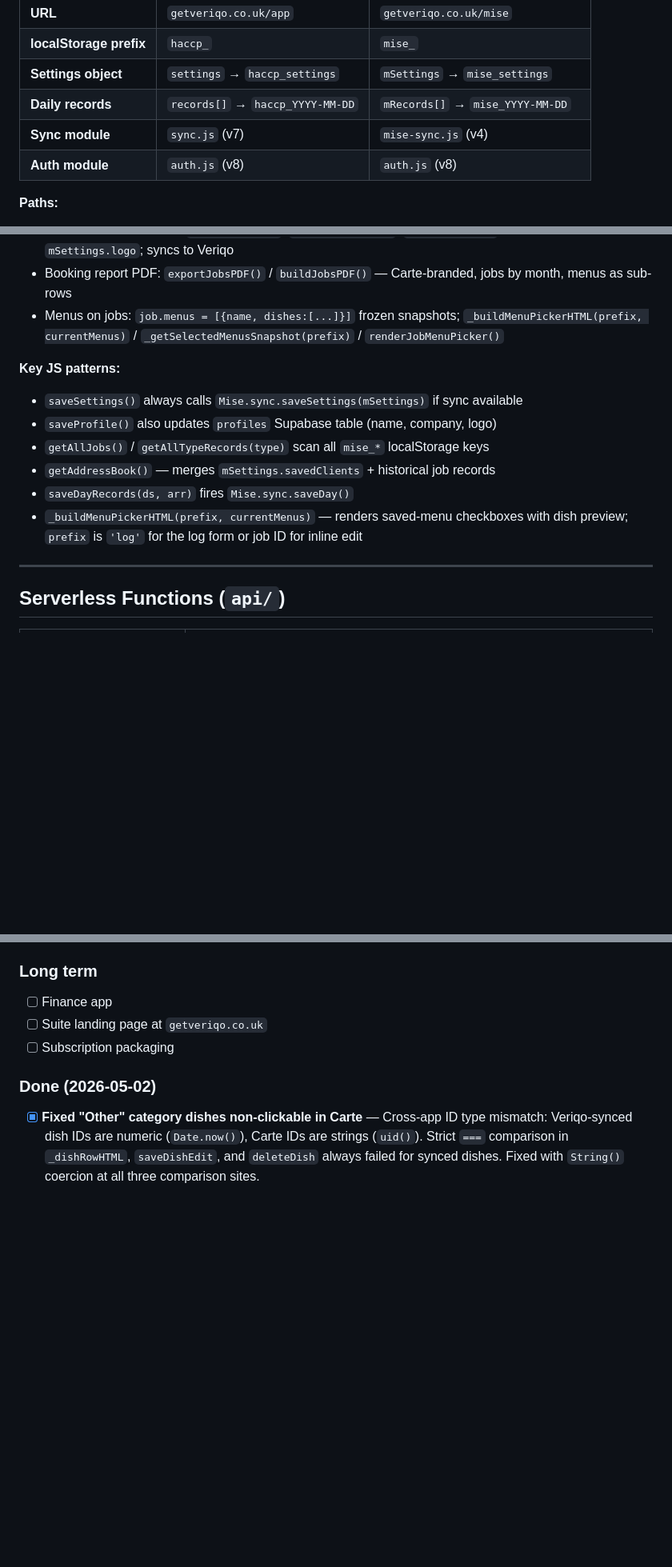
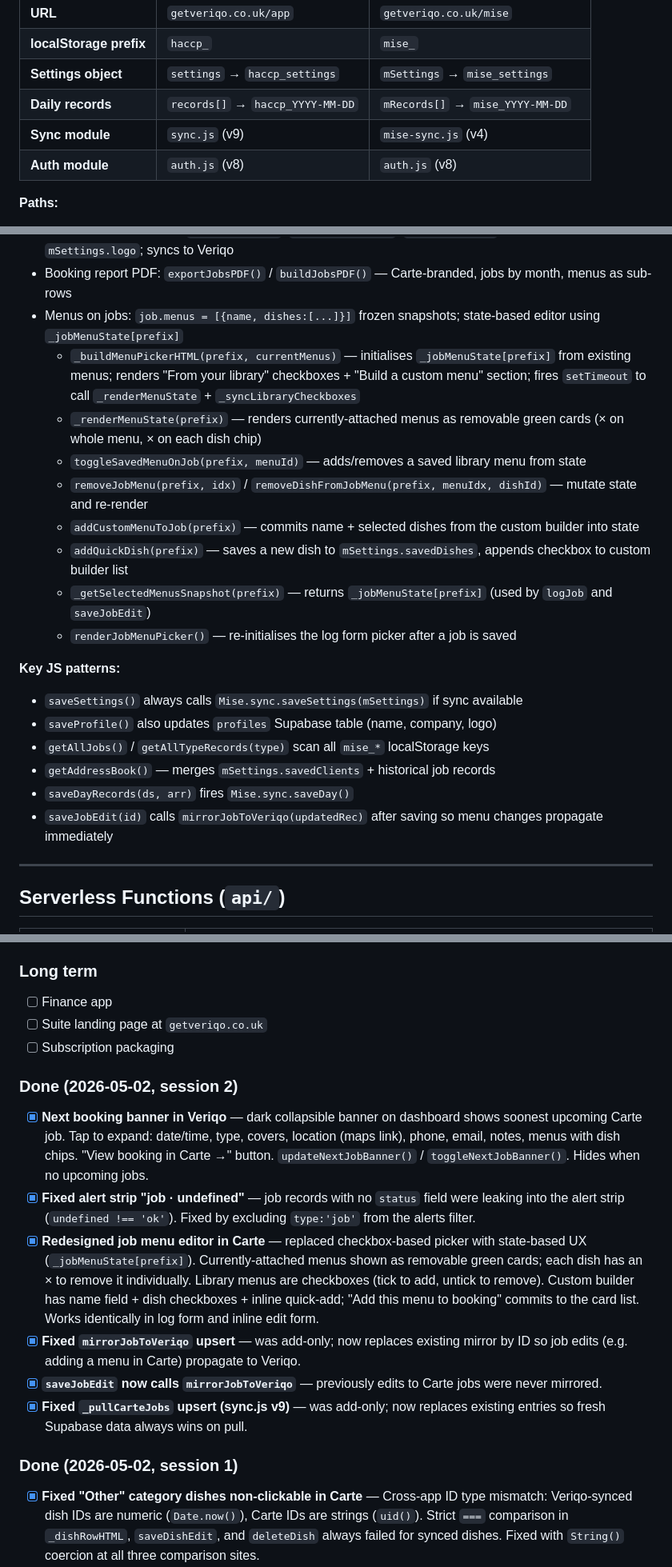
Before and after one commit to mogorman-a11y/mise, a Markdown page: CLAUDE.md, 3 parts joined by grey strips. Shown at 80% size. GitHub-like rendering; blank space fills up the shorter version.

Commit message:
Claude: update CLAUDE.md for 2026-05-02 session 2 changes

```diff
--- a/CLAUDE.md
+++ b/CLAUDE.md
@@ -10,7 +10,7 @@
 | **localStorage prefix** | `haccp_` | `mise_` |
 | **Settings object** | `settings` → `haccp_settings` | `mSettings` → `mise_settings` |
 | **Daily records** | `records[]` → `haccp_YYYY-MM-DD` | `mRecords[]` → `mise_YYYY-MM-DD` |
-| **Sync module** | `sync.js` (v7) | `mise-sync.js` (v4) |
+| **Sync module** | `sync.js` (v9) | `mise-sync.js` (v4) |
 | **Auth module** | `auth.js` (v8) | `auth.js` (v8) |
 
 **Paths:**
@@ -249,7 +252,15 @@ Veriqo's `logCustomerJob()` stores customers as job records in `records[]`, NOT
 - **Settings cog in header** — gold `#C8A96E` cog button (always visible, right of title, left of Veriqo pill), calls `showTab('settings')`
 - Logo upload in Settings (`carte-logo-img`, `previewCarteLogo`, `clearCarteLogo`); stored in `mSettings.logo`; syncs to Veriqo
 - Booking report PDF: `exportJobsPDF()` / `buildJobsPDF()` — Carte-branded, jobs by month, menus as sub-rows
-- Menus on jobs: `job.menus = [{name, dishes:[...]}]` frozen snapshots; `_buildMenuPickerHTML(prefix, currentMenus)` / `_getSelectedMenusSnapshot(prefix)` / `renderJobMenuPicker()`
+- Menus on jobs: `job.menus = [{name, dishes:[...]}]` frozen snapshots; state-based editor using `_jobMenuState[prefix]`
+  - `_buildMenuPickerHTML(prefix, currentMenus)` — initialises `_jobMenuState[prefix]` from existing menus; renders "From your library" checkboxes + "Build a custom menu" section; fires `setTimeout` to call `_renderMenuState` + `_syncLibraryCheckboxes`
+  - `_renderMenuState(prefix)` — renders currently-attached menus as removable green cards (× on whole menu, × on each dish chip)
+  - `toggleSavedMenuOnJob(prefix, menuId)` — adds/removes a saved library menu from state
+  - `removeJobMenu(prefix, idx)` / `removeDishFromJobMenu(prefix, menuIdx, dishId)` — mutate state and re-render
+  - `addCustomMenuToJob(prefix)` — commits name + selected dishes from the custom builder into state
+  - `addQuickDish(prefix)` — saves a new dish to `mSettings.savedDishes`, appends checkbox to custom builder list
+  - `_getSelectedMenusSnapshot(prefix)` — returns `_jobMenuState[prefix]` (used by `logJob` and `saveJobEdit`)
+  - `renderJobMenuPicker()` — re-initialises the log form picker after a job is saved
 
 **Key JS patterns:**
 - `saveSettings()` always calls `Mise.sync.saveSettings(mSettings)` if sync available
@@ -257,7 +268,7 @@ Veriqo's `logCustomerJob()` stores customers as job records in `records[]`, NOT
 - `getAllJobs()` / `getAllTypeRecords(type)` scan all `mise_*` localStorage keys
 - `getAddressBook()` — merges `mSettings.savedClients` + historical job records
 - `saveDayRecords(ds, arr)` fires `Mise.sync.saveDay()`
-- `_buildMenuPickerHTML(prefix, currentMenus)` — renders saved-menu checkboxes with dish preview; `prefix` is `'log'` for the log form or job ID for inline edit
+- `saveJobEdit(id)` calls `mirrorJobToVeriqo(updatedRec)` after saving so menu changes propagate immediately
 
 ---
 
@@ -348,7 +359,15 @@ Shared nouns (first-class data once migrated): clients, jobs, dishes, menus, sta
 - [ ] Suite landing page at `getveriqo.co.uk`
 - [ ] Subscription packaging
 
-### Done (2026-05-02)
+### Done (2026-05-02, session 2)
+- [x] **Next booking banner in Veriqo** — dark collapsible banner on dashboard shows soonest upcoming Carte job. Tap to expand: date/time, type, covers, location (maps link), phone, email, notes, menus with dish chips. "View booking in Carte →" button. `updateNextJobBanner()` / `toggleNextJobBanner()`. Hides when no upcoming jobs.
+- [x] **Fixed alert strip "job · undefined"** — job records with no `status` field were leaking into the alert strip (`undefined !== 'ok'`). Fixed by excluding `type:'job'` from the alerts filter.
+- [x] **Redesigned job menu editor in Carte** — replaced checkbox-based picker with state-based UX (`_jobMenuState[prefix]`). Currently-attached menus shown as removable green cards; each dish has an × to remove it individually. Library menus are checkboxes (tick to add, untick to remove). Custom builder has name field + dish checkboxes + inline quick-add; "Add this menu to booking" commits to the card list. Works identically in log form and inline edit form.
+- [x] **Fixed `mirrorJobToVeriqo` upsert** — was add-only; now replaces existing mirror by ID so job edits (e.g. adding a menu in Carte) propagate to Veriqo.
+- [x] **`saveJobEdit` now calls `mirrorJobToVeriqo`** — previously edits to Carte jobs were never mirrored.
+- [x] **Fixed `_pullCarteJobs` upsert (sync.js v9)** — was add-only; now replaces existing entries so fresh Supabase data always wins on pull.
+
+### Done (2026-05-02, session 1)
 - [x] **Fixed "Other" category dishes non-clickable in Carte** — Cross-app ID type mismatch: Veriqo-synced dish IDs are numeric (`Date.now()`), Carte IDs are strings (`uid()`). Strict `===` comparison in `_dishRowHTML`, `saveDishEdit`, and `deleteDish` always failed for synced dishes. Fixed with `String()` coercion at all three comparison sites.
 - [x] **Saved menus inline editing in Carte** — Converted from scroll-to-top form UX to inline expansion (matching dish library pattern). Added `_menuInlineEditHTML(m)` helper, `_editingMenuId` state variable, `saveMenuEdit(id)`, `cancelMenuEdit()`. `editMenu(id)` now toggles inline form in-place; `saveMenu()` is create-only. `event.stopPropagation()` on form inputs prevents card collapse while editing.
 - [x] **Landing page email field UX** — Made hero email capture more obvious: input is now a solid white box (was transparent-in-pill), added visible label "Enter your email to get started", changed placeholder to `you@yourkitchen.co.uk`, added shake animation (`@keyframes shake`, `.input-error` class) on empty-submit validation.
```
Also changed, not shown: other parts of CLAUDE.md (+5 -2 lines).
